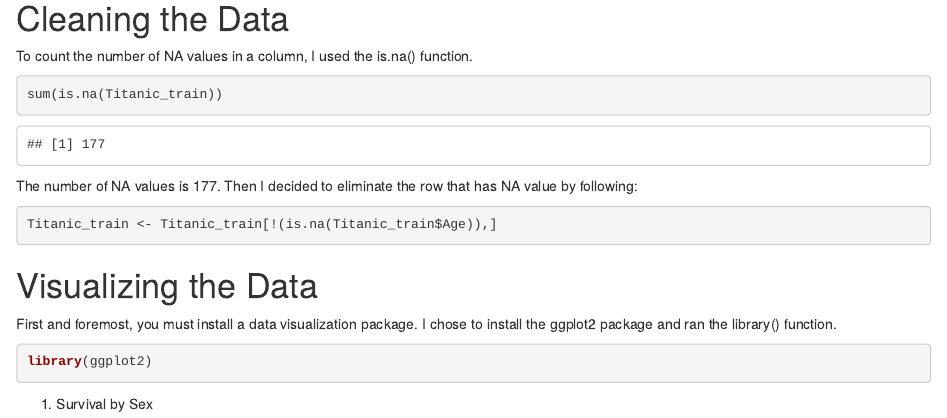
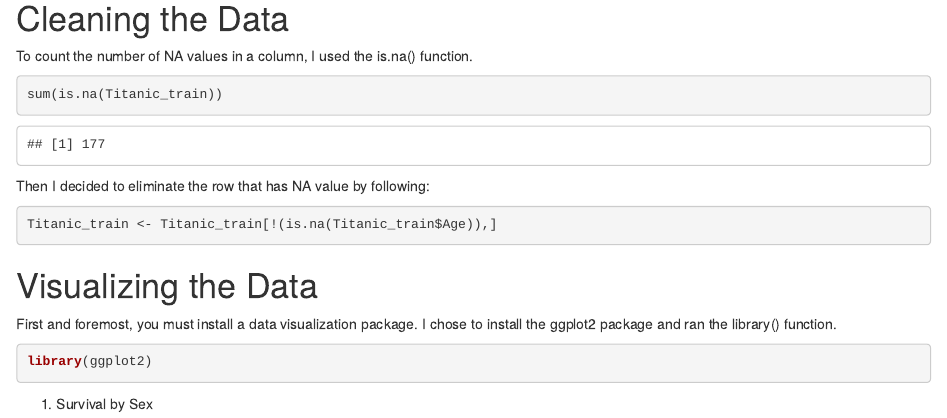
Before and after one commit to Bowornpol/EDA-on-Titanic-Dataset, an R Markdown document (code/EDA_Titanic.Rmd): the page in a window 1100 px wide, from 1200 px down. Rendered offline with R 4.5, knitr and Pandoc, with nearby package versions; code that draws random numbers runs with fixed seeds of ours.

Commit message:
Update EDA_Titanic.Rmd

````diff
--- a/code/EDA_Titanic.Rmd
+++ b/code/EDA_Titanic.Rmd
@@ -35,7 +35,7 @@ To count the number of NA values in a column, I used the is.na() function.
 ```{r}
 sum(is.na(Titanic_train))
 ```
-The number of NA values is 177. Then I decided to eliminate the row that has NA value by following:
+Then I decided to eliminate the row that has NA value by following:
 ```{r}
 Titanic_train <- Titanic_train[!(is.na(Titanic_train$Age)),]
 ```
````
